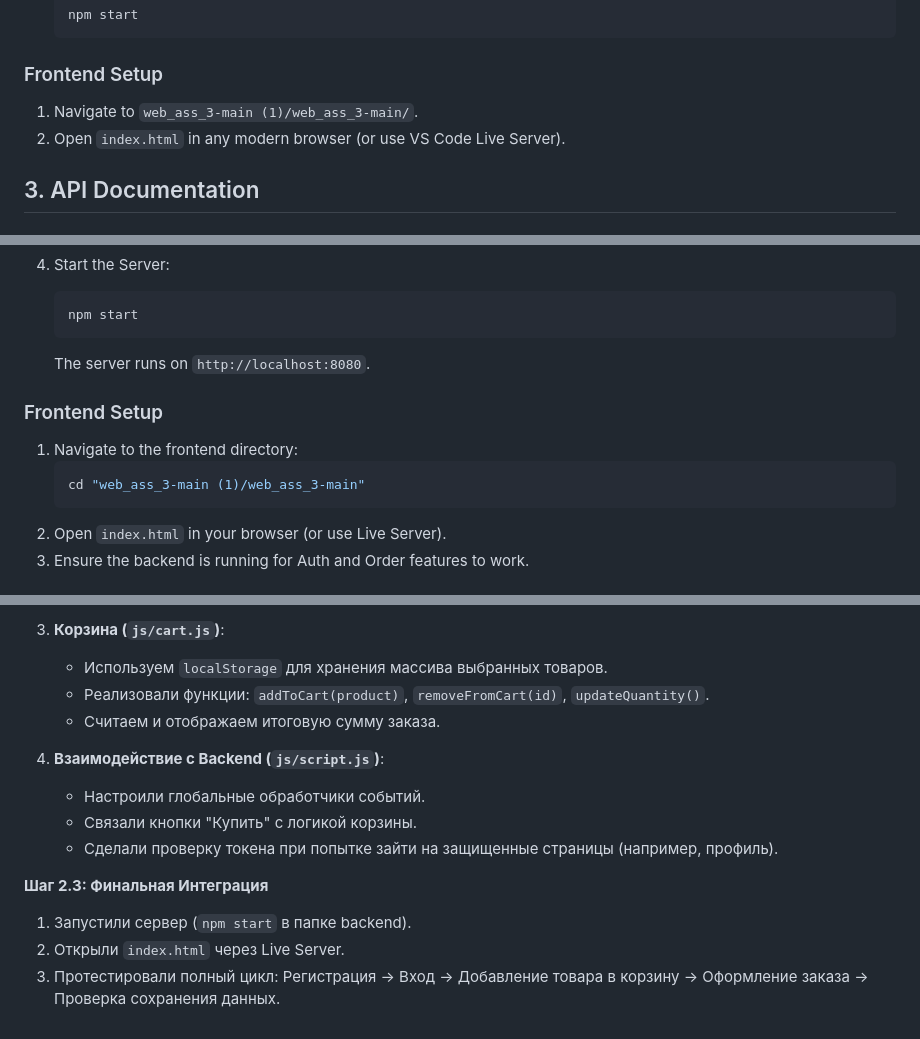
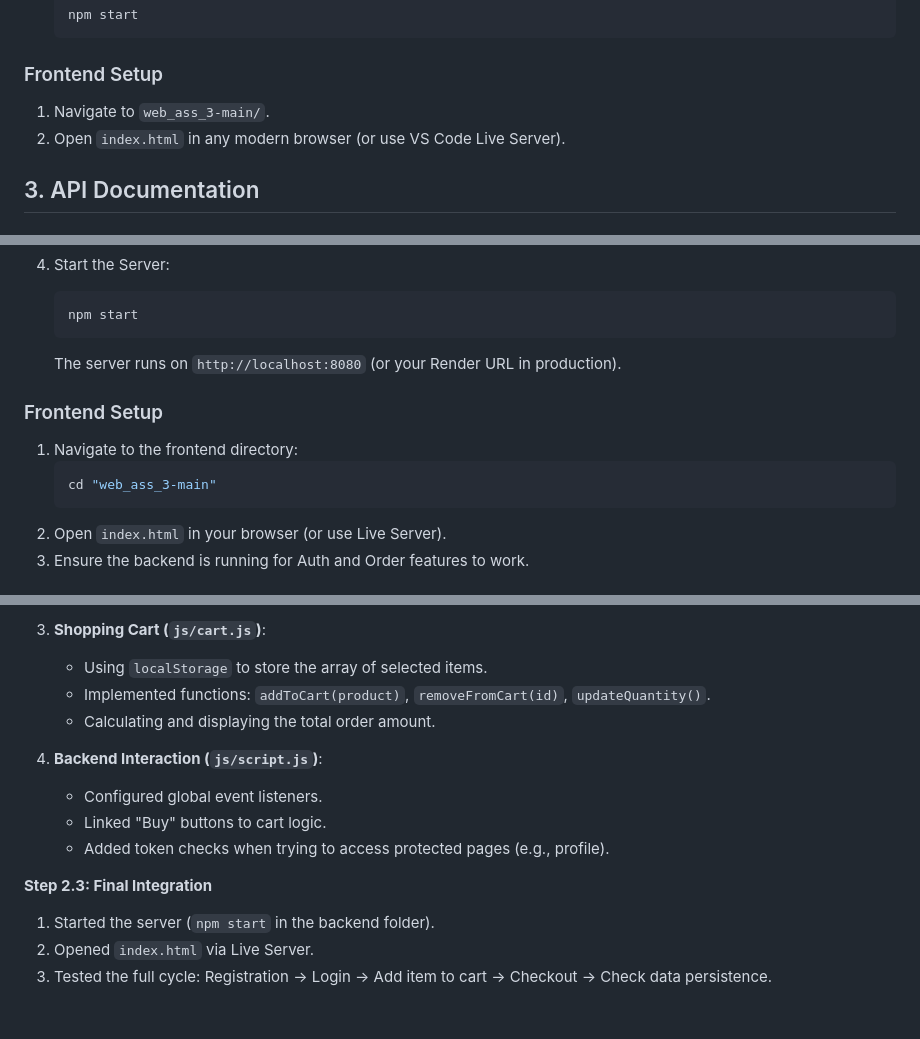
Before and after one commit to abzaliito/web_final_back, a Markdown page: README.md, 3 parts joined by grey strips. Drawn GitHub-style.

Commit message:
docs: translate README to English

````diff
--- a/README.md
+++ b/README.md
@@ -33,7 +33,7 @@
    ```
 
 ### Frontend Setup
-1. Navigate to `web_ass_3-main (1)/web_ass_3-main/`.
+1. Navigate to `web_ass_3-main/`.
 2. Open `index.html` in any modern browser (or use VS Code Live Server).
 
 ## 3. API Documentation
@@ -113,12 +113,12 @@
    ```bash
    npm start
    ```
-   The server runs on `http://localhost:8080`.
+   The server runs on `http://localhost:8080` (or your Render URL in production).
 
 ### Frontend Setup
 1. Navigate to the frontend directory:
    ```bash
-   cd "web_ass_3-main (1)/web_ass_3-main"
+   cd "web_ass_3-main"
    ```
 2. Open `index.html` in your browser (or use Live Server).
 3. Ensure the backend is running for Auth and Order features to work.
@@ -226,15 +226,15 @@
 
-3.  **Корзина (`js/cart.js`)**:
-    *   Используем `localStorage` для хранения массива выбранных товаров.
-    *   Реализовали функции: `addToCart(product)`, `removeFromCart(id)`, `updateQuantity()`.
-    *   Считаем и отображаем итоговую сумму заказа.
+3.  **Shopping Cart (`js/cart.js`)**:
+    *   Using `localStorage` to store the array of selected items.
+    *   Implemented functions: `addToCart(product)`, `removeFromCart(id)`, `updateQuantity()`.
+    *   Calculating and displaying the total order amount.
 
-4.  **Взаимодействие с Backend (`js/script.js`)**:
-    *   Настроили глобальные обработчики событий.
-    *   Связали кнопки "Купить" с логикой корзины.
-    *   Сделали проверку токена при попытке зайти на защищенные страницы (например, профиль).
+4.  **Backend Interaction (`js/script.js`)**:
+    *   Configured global event listeners.
+    *   Linked "Buy" buttons to cart logic.
+    *   Added token checks when trying to access protected pages (e.g., profile).
 
-**Шаг 2.3: Финальная Интеграция**
-1.  Запустили сервер (`npm start` в папке backend).
-2.  Открыли `index.html` через Live Server.
-3.  Протестировали полный цикл: Регистрация -> Вход -> Добавление товара в корзину -> Оформление заказа -> Проверка сохранения данных.
+**Step 2.3: Final Integration**
+1.  Started the server (`npm start` in the backend folder).
+2.  Opened `index.html` via Live Server.
+3.  Tested the full cycle: Registration -> Login -> Add item to cart -> Checkout -> Check data persistence.
````
Also changed, not shown: other parts of README.md (+55 -55 lines).
